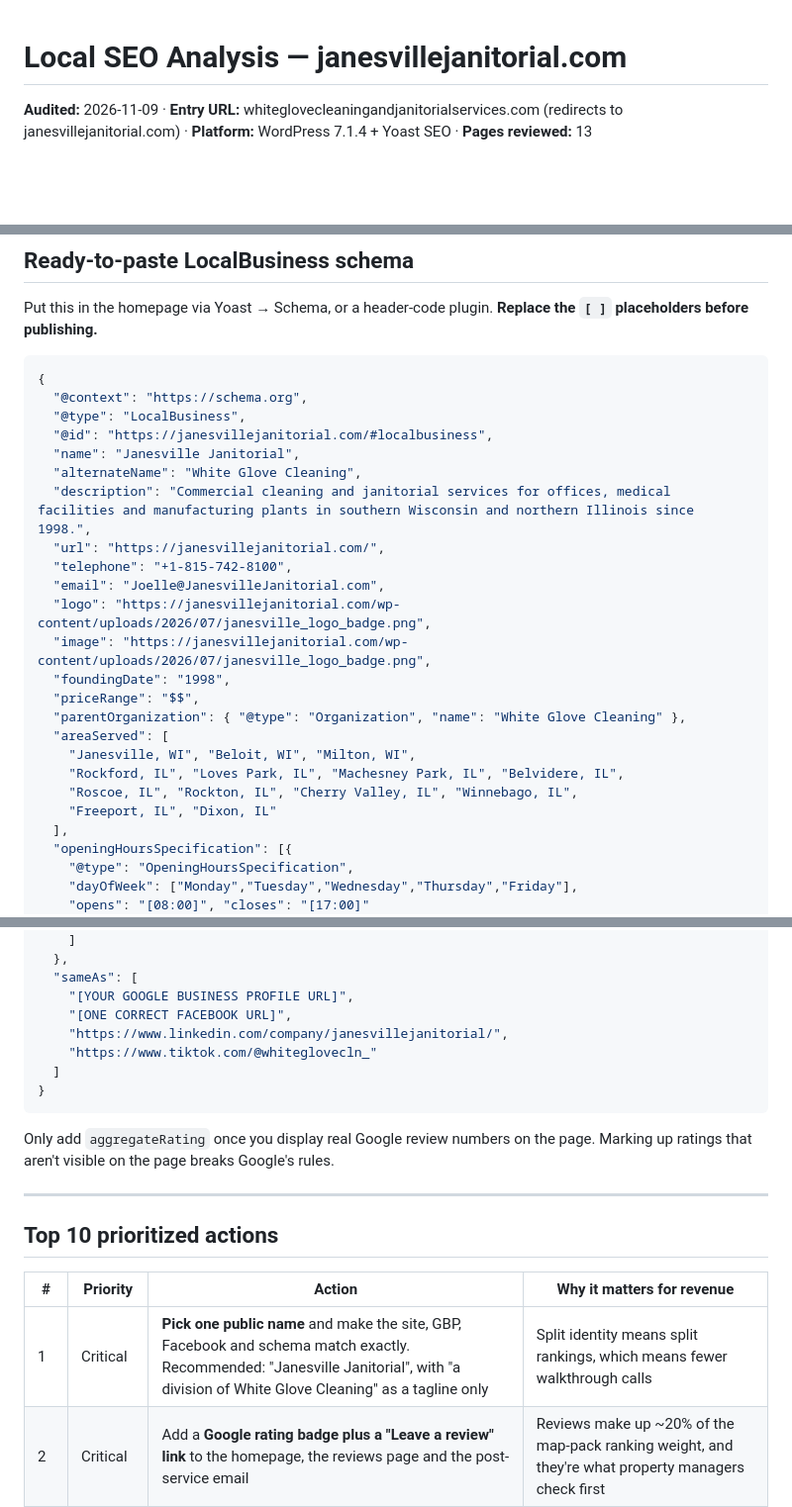
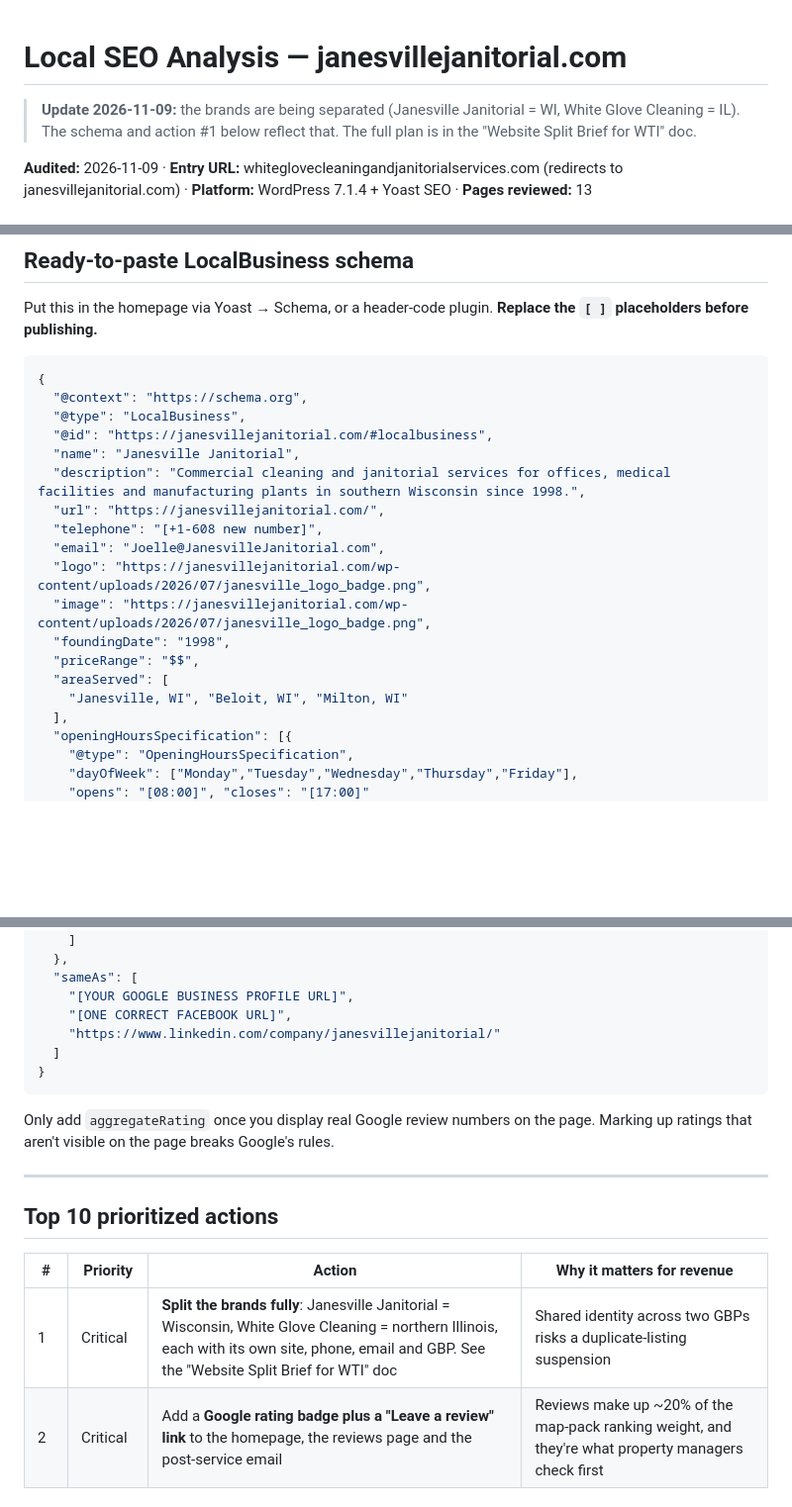
Before and after one commit to whiteglovecln98-web/Funnel, a Markdown page: seo/LOCAL-SEO-ANALYSIS-janesvillejanitorial.com.md, 3 parts joined by grey strips. Shown at 99% size. GitHub-like rendering; blank space fills up the shorter version.

Commit message:
Update local SEO audit for the Janesville/White Glove brand split
Co-Authored-By: Claude Opus 5.5 <noreply@anthropic.com>
Claude-Session: https://claude.ai/code/session_01AHrTA9ccRmUqxvcvvFRsPW

````diff
--- a/seo/LOCAL-SEO-ANALYSIS-janesvillejanitorial.com.md
+++ b/seo/LOCAL-SEO-ANALYSIS-janesvillejanitorial.com.md
@@ -1,4 +1,6 @@
 # Local SEO Analysis — janesvillejanitorial.com
+
+> **Update 2026-11-09:** the brands are being separated (Janesville Janitorial = WI, White Glove Cleaning = IL). The schema and action #1 below reflect that. The full plan is in the "Website Split Brief for WTI" doc.
 
 **Audited:** 2026-11-09 · **Entry URL:** whiteglovecleaningandjanitorialservices.com (redirects to janesvillejanitorial.com) · **Platform:** WordPress 7.1.4 + Yoast SEO · **Pages reviewed:** 13
 
@@ -100,21 +102,16 @@ Put this in the homepage via Yoast → Schema, or a header-code plugin. **Replac
   "@type": "LocalBusiness",
   "@id": "https://janesvillejanitorial.com/#localbusiness",
   "name": "Janesville Janitorial",
-  "alternateName": "White Glove Cleaning",
-  "description": "Commercial cleaning and janitorial services for offices, medical facilities and manufacturing plants in southern Wisconsin and northern Illinois since 1998.",
+  "description": "Commercial cleaning and janitorial services for offices, medical facilities and manufacturing plants in southern Wisconsin since 1998.",
   "url": "https://janesvillejanitorial.com/",
-  "telephone": "+1-815-742-8100",
+  "telephone": "[+1-608 new number]",
   "email": "Joelle@JanesvilleJanitorial.com",
   "logo": "https://janesvillejanitorial.com/wp-content/uploads/2026/07/janesville_logo_badge.png",
   "image": "https://janesvillejanitorial.com/wp-content/uploads/2026/07/janesville_logo_badge.png",
   "foundingDate": "1998",
   "priceRange": "$$",
-  "parentOrganization": { "@type": "Organization", "name": "White Glove Cleaning" },
   "areaServed": [
-    "Janesville, WI", "Beloit, WI", "Milton, WI",
-    "Rockford, IL", "Loves Park, IL", "Machesney Park, IL", "Belvidere, IL",
-    "Roscoe, IL", "Rockton, IL", "Cherry Valley, IL", "Winnebago, IL",
-    "Freeport, IL", "Dixon, IL"
+    "Janesville, WI", "Beloit, WI", "Milton, WI"
   ],
   "openingHoursSpecification": [{
     "@type": "OpeningHoursSpecification",
@@ -136,8 +133,7 @@ Put this in the homepage via Yoast → Schema, or a header-code plugin. **Replac
   "sameAs": [
     "[YOUR GOOGLE BUSINESS PROFILE URL]",
     "[ONE CORRECT FACEBOOK URL]",
-    "https://www.linkedin.com/company/janesvillejanitorial/",
-    "https://www.tiktok.com/@whiteglovecln_"
+    "https://www.linkedin.com/company/janesvillejanitorial/"
   ]
 }
 ```
@@ -149,7 +145,7 @@ Only add `aggregateRating` once you display real Google review numbers on the pa
 
 | # | Priority | Action | Why it matters for revenue |
 |---|---|---|---|
-| 1 | Critical | **Pick one public name** and make the site, GBP, Facebook and schema match exactly. Recommended: "Janesville Janitorial", with "a division of White Glove Cleaning" as a tagline only | Split identity means split rankings, which means fewer walkthrough calls |
+| 1 | Critical | **Split the brands fully**: Janesville Janitorial = Wisconsin, White Glove Cleaning = northern Illinois, each with its own site, phone, email and GBP. See the "Website Split Brief for WTI" doc | Shared identity across two GBPs risks a duplicate-listing suspension |
 | 2 | Critical | Add a **Google rating badge plus a "Leave a review" link** to the homepage, the reviews page and the post-service email | Reviews make up ~20% of the map-pack ranking weight, and they're what property managers check first |
 | 3 | Critical | **Start a review cadence**: ask every recurring account after 30 days of service and after every strip & wax job. Goal: 2 per month, every month | A few weeks with no new reviews can cost you rankings; steadier competitors hold |
 | 4 | High | Change the homepage H1 to **"Commercial Cleaning & Janitorial Services in Janesville, Beloit & Rockford"** and keep "One Call. One Solution." as the subheading | Free ranking signal on your strongest page |
````
